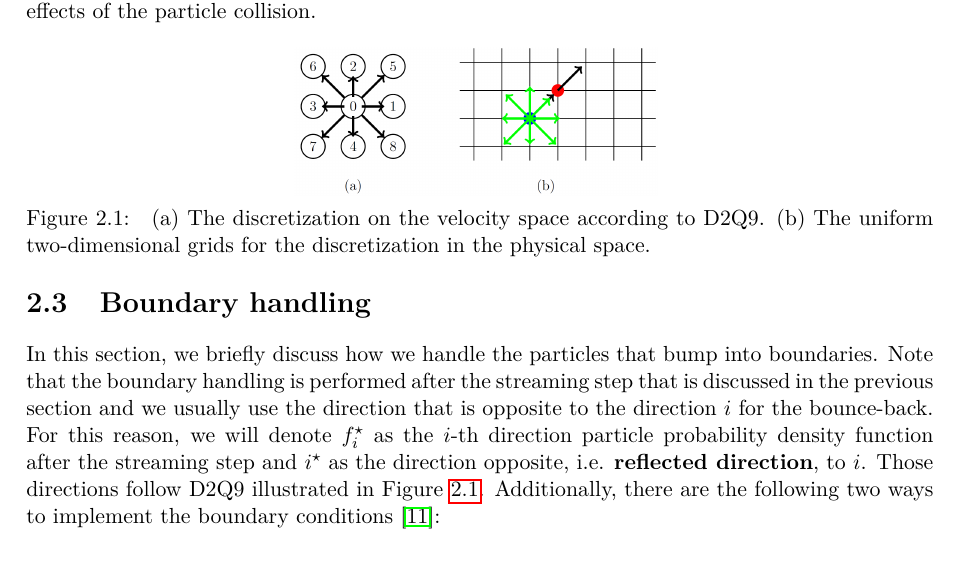
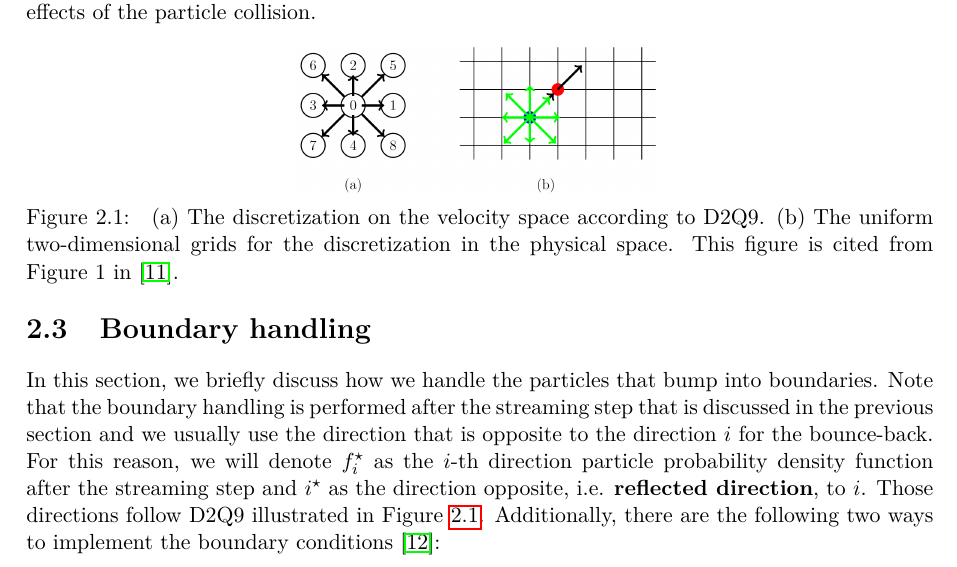
Before and after one commit to nabenabe0928/high-performance-computing-fluid-dynamics-with-python, a LaTeX document (submission/submission.tex, which reads submission/chapters/lattice-boltzmann-method.tex): part of page 5 of 23, cut so that both start at the same text. Compiled offline with pdfLaTeX.

Commit message:
[doc] Add a citation for a figure

```diff
--- a/submission/chapters/lattice-boltzmann-method.tex
+++ b/submission/chapters/lattice-boltzmann-method.tex
@@ -146,6 +146,7 @@ by considering the effects of the particle collision.
       (a) The discretization on the velocity space according to D2Q9.
       (b) The uniform two-dimensional grids for
       the discretization in the physical space.
+      This figure is cited from Figure~1 in \cite{pastewka2019hpc}.
    }
   \label{fig:d2q9}
   \end{center}
```
Also changed, not shown: submission/submission.pdf.
